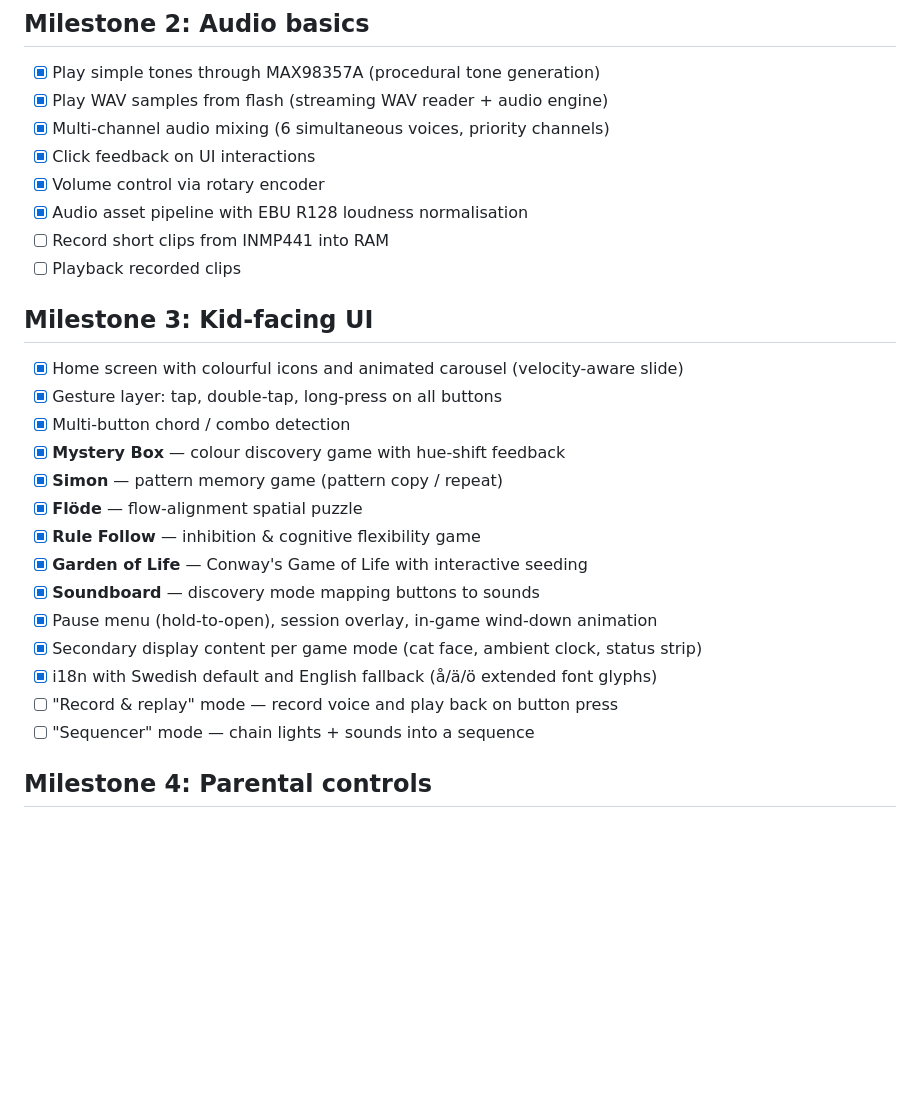
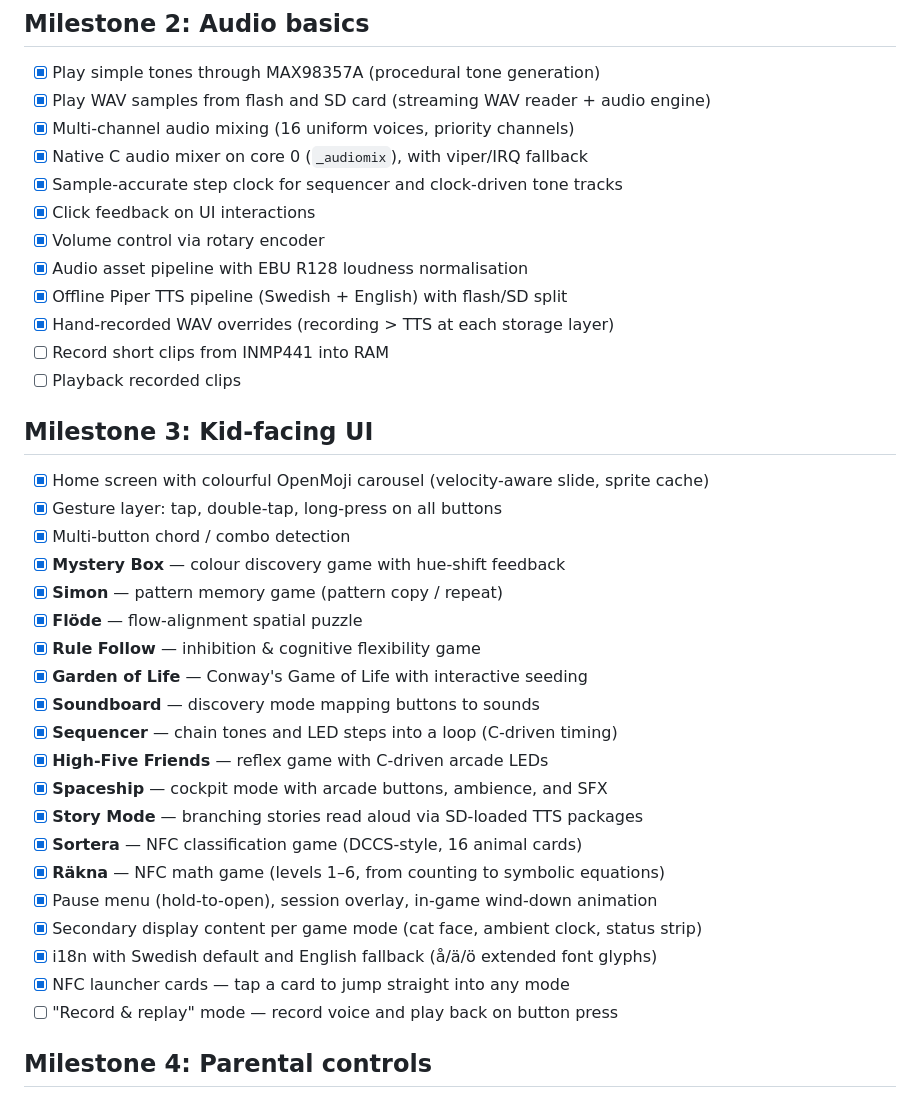
Before and after one commit to mandakan/bodn-esp32, a Markdown page: docs/roadmap.md, the part around one of its changes. GitHub-like rendering; blank space fills up the shorter version.

```diff
--- a/docs/roadmap.md
+++ b/docs/roadmap.md
@@ -18,17 +18,21 @@
 ## Milestone 2: Audio basics
 
 - [x] Play simple tones through MAX98357A (procedural tone generation)
-- [x] Play WAV samples from flash (streaming WAV reader + audio engine)
-- [x] Multi-channel audio mixing (6 simultaneous voices, priority channels)
+- [x] Play WAV samples from flash and SD card (streaming WAV reader + audio engine)
+- [x] Multi-channel audio mixing (16 uniform voices, priority channels)
+- [x] Native C audio mixer on core 0 (`_audiomix`), with viper/IRQ fallback
+- [x] Sample-accurate step clock for sequencer and clock-driven tone tracks
 - [x] Click feedback on UI interactions
 - [x] Volume control via rotary encoder
 - [x] Audio asset pipeline with EBU R128 loudness normalisation
+- [x] Offline Piper TTS pipeline (Swedish + English) with flash/SD split
+- [x] Hand-recorded WAV overrides (recording > TTS at each storage layer)
 - [ ] Record short clips from INMP441 into RAM
 - [ ] Playback recorded clips
 
 ## Milestone 3: Kid-facing UI
 
-- [x] Home screen with colourful icons and animated carousel (velocity-aware slide)
+- [x] Home screen with colourful OpenMoji carousel (velocity-aware slide, sprite cache)
 - [x] Gesture layer: tap, double-tap, long-press on all buttons
 - [x] Multi-button chord / combo detection
 - [x] **Mystery Box** — colour discovery game with hue-shift feedback
@@ -37,11 +41,17 @@
 - [x] **Rule Follow** — inhibition & cognitive flexibility game
 - [x] **Garden of Life** — Conway's Game of Life with interactive seeding
 - [x] **Soundboard** — discovery mode mapping buttons to sounds
+- [x] **Sequencer** — chain tones and LED steps into a loop (C-driven timing)
+- [x] **High-Five Friends** — reflex game with C-driven arcade LEDs
+- [x] **Spaceship** — cockpit mode with arcade buttons, ambience, and SFX
+- [x] **Story Mode** — branching stories read aloud via SD-loaded TTS packages
+- [x] **Sortera** — NFC classification game (DCCS-style, 16 animal cards)
+- [x] **Räkna** — NFC math game (levels 1–6, from counting to symbolic equations)
 - [x] Pause menu (hold-to-open), session overlay, in-game wind-down animation
 - [x] Secondary display content per game mode (cat face, ambient clock, status strip)
 - [x] i18n with Swedish default and English fallback (å/ä/ö extended font glyphs)
+- [x] NFC launcher cards — tap a card to jump straight into any mode
 - [ ] "Record & replay" mode — record voice and play back on button press
-- [ ] "Sequencer" mode — chain lights + sounds into a sequence
 
 ## Milestone 4: Parental controls
 
```
Also changed, not shown: other parts of docs/roadmap.md (+17 -0 lines), docs/story_authoring.md (+43 -5 lines).
